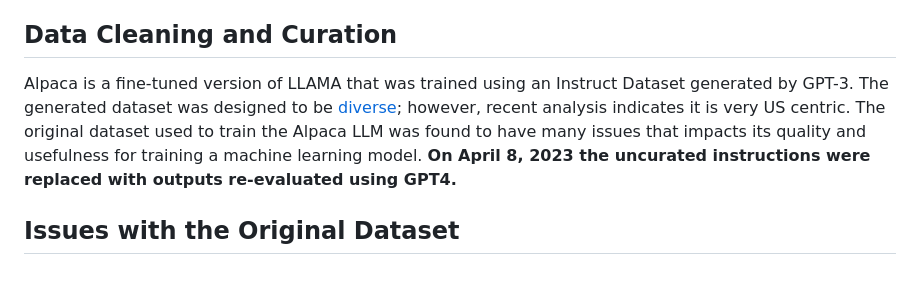
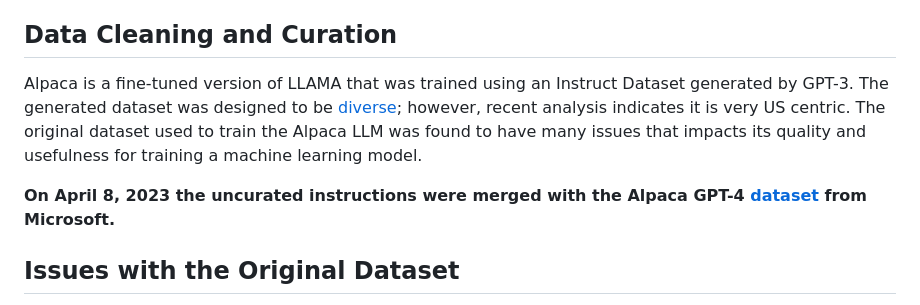
Before and after one commit to gururise/AlpacaDataCleaned, a Markdown page: README.md, the part around the change. Rendered like a GitHub page; blank space fills up the shorter version.

Commit message:
Add link to GPT-4 alpaca dataset

```diff
--- a/README.md
+++ b/README.md
@@ -31,7 +31,9 @@ We also ran the Hallucination Trivia Test for Large Language Models ([HALTT4LLM]
 The cleaned dataset appears to hallucinate less and perform better than the original dataset.
 
 ## Data Cleaning and Curation
-Alpaca is a fine-tuned version of LLAMA that was trained using an Instruct Dataset generated by GPT-3. The generated dataset was designed to be [diverse](https://github.com/gururise/AlpacaDataCleaned/blob/main/assets/parse_analysis.png); however, recent analysis indicates it is very US centric. The original dataset used to train the Alpaca LLM was found to have many issues that impacts its quality and usefulness for training a machine learning model. **On April 8, 2023 the uncurated instructions were replaced with outputs re-evaluated using GPT4.**
+Alpaca is a fine-tuned version of LLAMA that was trained using an Instruct Dataset generated by GPT-3. The generated dataset was designed to be [diverse](https://github.com/gururise/AlpacaDataCleaned/blob/main/assets/parse_analysis.png); however, recent analysis indicates it is very US centric. The original dataset used to train the Alpaca LLM was found to have many issues that impacts its quality and usefulness for training a machine learning model.
+
+**On April 8, 2023 the uncurated instructions were merged with the Alpaca GPT-4 [dataset](https://github.com/Instruction-Tuning-with-GPT-4/GPT-4-LLM) from Microsoft.**
 
 ## Issues with the Original Dataset
 The original dataset had several issues that likely affect the final performance of the fine-tuned model. These issues include:
```
